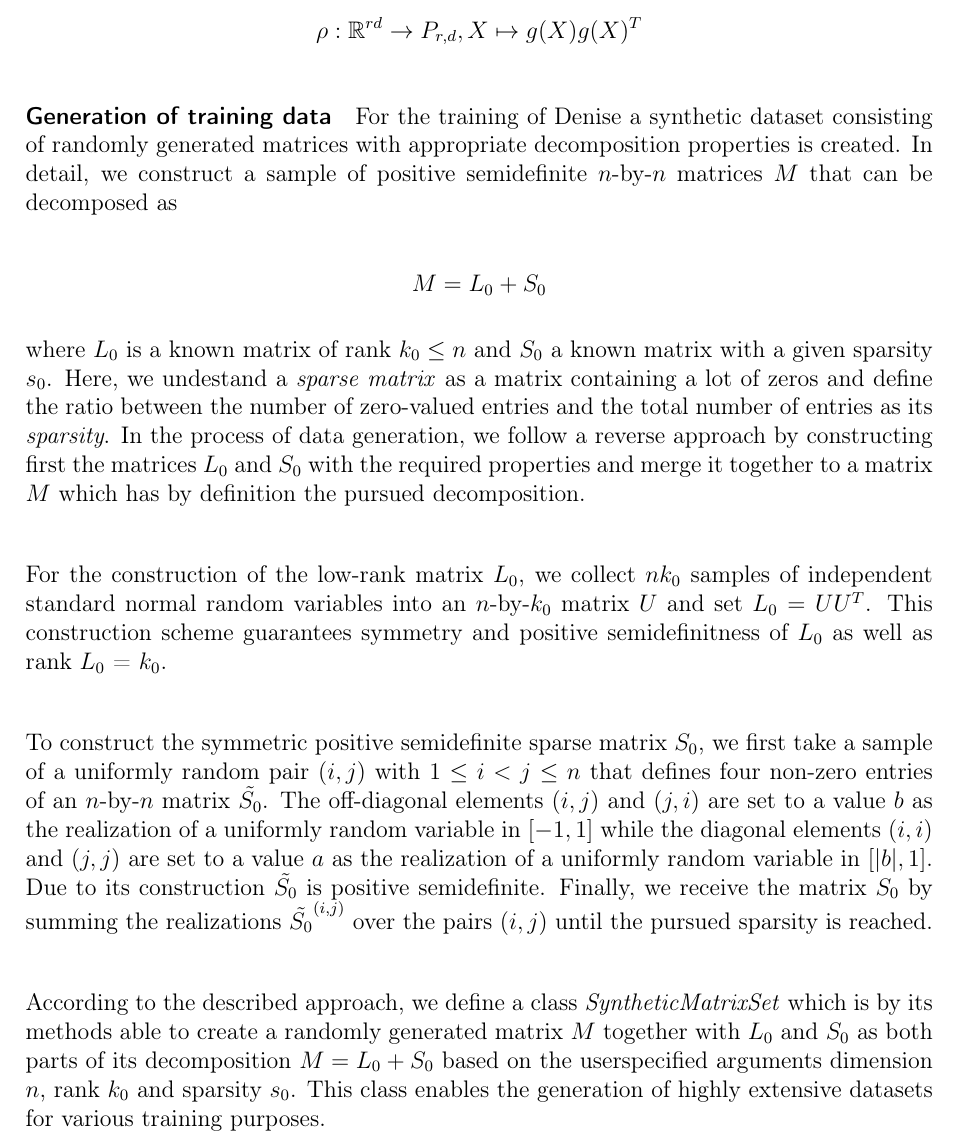
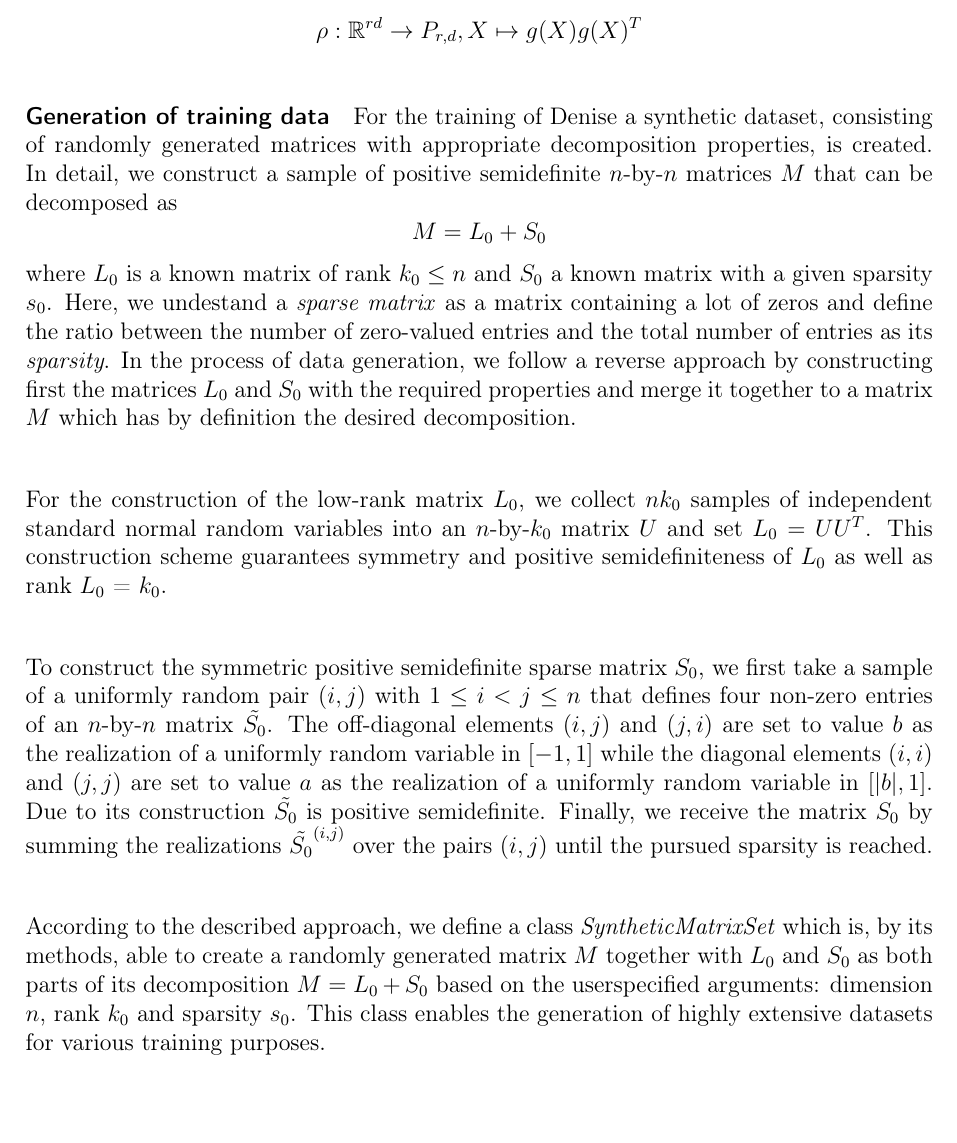
Before and after one commit to nephts/NN_Robust_PCA, a LaTeX document (handout/handout.tex, which reads handout/sections/denise.tex): part of page 5 of 9, cut so that both start at the same text, the shorter picture padded with empty space. Compiled offline with pdfLaTeX.

Commit message:
Improved my paragraph about "Generation of Training Data".

```diff
--- a/handout/sections/denise.tex
+++ b/handout/sections/denise.tex
@@ -25,16 +25,14 @@ Besides the output layer, our multi-layer feed-forward neural network $\mathcal{
 
 
 \paragraph{Generation of training data}
-For the training of Denise a synthetic dataset consisting of randomly generated matrices with appropriate decomposition properties is created. In detail, we construct a sample of positive semidefinite $n$-by-$n$ matrices $M$ that can be decomposed as
-
+For the training of Denise a synthetic dataset, consisting of randomly generated matrices with appropriate decomposition properties, is created. In detail, we construct a sample of positive semidefinite $n$-by-$n$ matrices $M$ that can be decomposed as
 \[
  M = L_0 + S_0
 \]
+where $L_0$ is a known matrix of rank $k_0 \leq n$ and $S_0$ a known matrix with a given sparsity $s_0$. Here, we undestand a \textit{sparse matrix} as a matrix containing a lot of zeros and define the ratio between the number of zero-valued entries and the total number of entries as its \textit{sparsity}. In the process of data generation, we follow a reverse approach by constructing first the matrices $L_0$ and $S_0$ with the required properties and merge it together to a matrix $M$ which has by definition the desired decomposition.\\
 
-where $L_0$ is a known matrix of rank $k_0 \leq n$ and $S_0$ a known matrix with a given sparsity $s_0$. Here, we undestand a \textit{sparse matrix} as a matrix containing a lot of zeros and define the ratio between the number of zero-valued entries and the total number of entries as its \textit{sparsity}. In the process of data generation, we follow a reverse approach by constructing first the matrices $L_0$ and $S_0$ with the required properties and merge it together to a matrix $M$ which has by definition the pursued decomposition.\\
+For the construction of the low-rank matrix $L_0$, we collect $nk_0$ samples of independent standard normal random variables into an $n$-by-$k_0$ matrix $U$ and set $L_0 = UU^T$. This construction scheme guarantees symmetry and positive semidefiniteness of $L_0$ as well as rank $L_0$ = $k_0$.\\
 
-For the construction of the low-rank matrix $L_0$, we collect $nk_0$ samples of independent standard normal random variables into an $n$-by-$k_0$ matrix $U$ and set $L_0 = UU^T$. This construction scheme guarantees symmetry and positive semidefinitness of $L_0$ as well as rank $L_0$ = $k_0$.\\
+To construct the symmetric positive semidefinite sparse matrix $S_0$, we first take a sample of a uniformly random pair $(i,j)$ with $1 \leq i < j \leq n$ that defines four non-zero entries of an $n$-by-$n$ matrix $\tilde{S_0}$. The off-diagonal elements $(i,j)$ and $(j,i)$ are set to value $b$ as the realization of a uniformly random variable in $[-1,1]$ while the diagonal elements $(i,i)$ and $(j,j)$ are set to value $a$ as the realization of a uniformly random variable in $[\vert b \vert,1]$. Due to its construction $\tilde{S_0}$ is positive semidefinite. Finally, we receive the matrix $S_0$ by summing the realizations $\tilde{S_0}^{(i,j)}$ over the pairs $(i,j)$ until the pursued sparsity is reached.\\
 
-To construct the symmetric positive semidefinite sparse matrix $S_0$, we first take a sample of a uniformly random pair $(i,j)$ with $1 \leq i < j \leq n$ that defines four non-zero entries of an $n$-by-$n$ matrix $\tilde{S_0}$. The off-diagonal elements $(i,j)$ and $(j,i)$ are set to a value $b$ as the realization of a uniformly random variable in $[-1,1]$ while the diagonal elements $(i,i)$ and $(j,j)$ are set to a value $a$ as the realization of a uniformly random variable in $[\vert b \vert,1]$. Due to its construction $\tilde{S_0}$ is positive semidefinite. Finally, we receive the matrix $S_0$ by summing the realizations $\tilde{S_0}^{(i,j)}$ over the pairs $(i,j)$ until the pursued sparsity is reached.\\
-
-According to the described approach, we define a class \textit{SyntheticMatrixSet} which is by its methods able to create a randomly generated matrix $M$ together with $L_0$ and $S_0$ as both parts of its decomposition  $M = L_0 + S_0$ based on the userspecified arguments dimension $n$, rank $k_0$ and sparsity $s_0$. This class enables the generation of highly extensive datasets for various training purposes.
+According to the described approach, we define a class \textit{SyntheticMatrixSet} which is, by its methods, able to create a randomly generated matrix $M$ together with $L_0$ and $S_0$ as both parts of its decomposition  $M = L_0 + S_0$ based on the userspecified arguments: dimension $n$, rank $k_0$ and sparsity $s_0$. This class enables the generation of highly extensive datasets for various training purposes.
```
